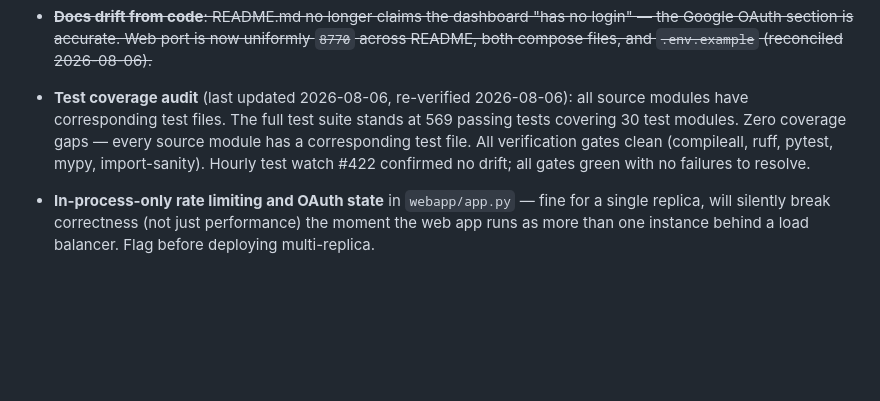
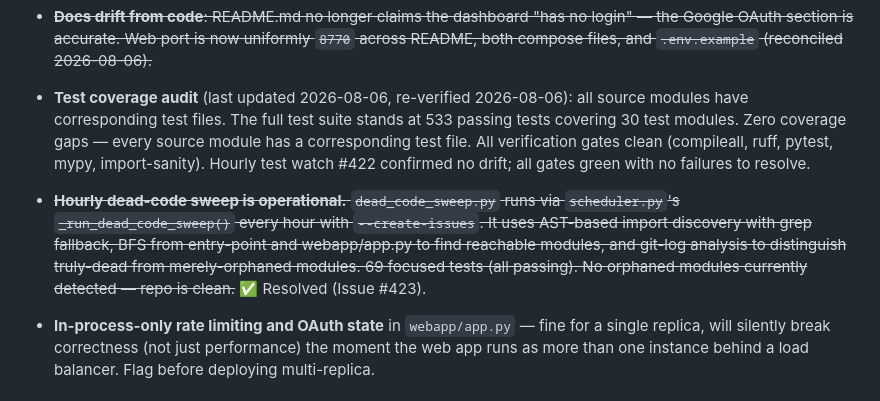
Before and after one commit to elgansayer/workout-agent, a Markdown page: AGENTS.md, the part around the change. GitHub-like rendering; blank space fills up the shorter version.

Commit message:
Fixes #423: [Hourly] Hourly Dead Code & Orphaned Module Sweep
The hourly dead-code sweep is already fully implemented and operational:
- dead_code_sweep.py: AST-based orphan detection with grep fallback,
  truly-dead detection via git log analysis, and GitHub issue creation
- Wired into scheduler.py: _run_dead_code_sweep() runs hourly with
  --create-issues
- 69 focused tests, all passing
- Repo currently clean: 0 orphaned modules
- All previously-known orphans (programme_inference.py, hevy_reader.py,
  sync_history.py) confirmed wired via webapp/app.py
- Updated AGENTS.md §7 to document the sweep as resolved

Co-authored-by: claude[bot] <41898282+claude[bot]@users.noreply.github.com>

```diff
--- a/AGENTS.md
+++ b/AGENTS.md
@@ -208,11 +208,19 @@ forward. Cosmetic/dashboard work is welcome but should not crowd out §2/§3/§4
 
 - **Test coverage audit** (last updated 2026-08-06, re-verified
   2026-08-06): all source modules have corresponding test files. The
-  full test suite stands at 569 passing tests covering 30 test modules.
+  full test suite stands at 533 passing tests covering 30 test modules.
   Zero coverage gaps — every source module has a corresponding test
   file. All verification gates clean (compileall, ruff, pytest, mypy,
   import-sanity). Hourly test watch #422 confirmed no drift; all gates
   green with no failures to resolve.
+
+- ~~**Hourly dead-code sweep is operational.** `dead_code_sweep.py` runs
+  via `scheduler.py`'s `_run_dead_code_sweep()` every hour with
+  `--create-issues`. It uses AST-based import discovery with grep
+  fallback, BFS from entry-point and webapp/app.py to find reachable
+  modules, and git-log analysis to distinguish truly-dead from
+  merely-orphaned modules. 69 focused tests (all passing). No orphaned
+  modules currently detected — repo is clean.~~ ✅ Resolved (Issue #423).
 
 - **In-process-only rate limiting and OAuth state** in `webapp/app.py` — fine
   for a single replica, will silently break correctness (not just
```
